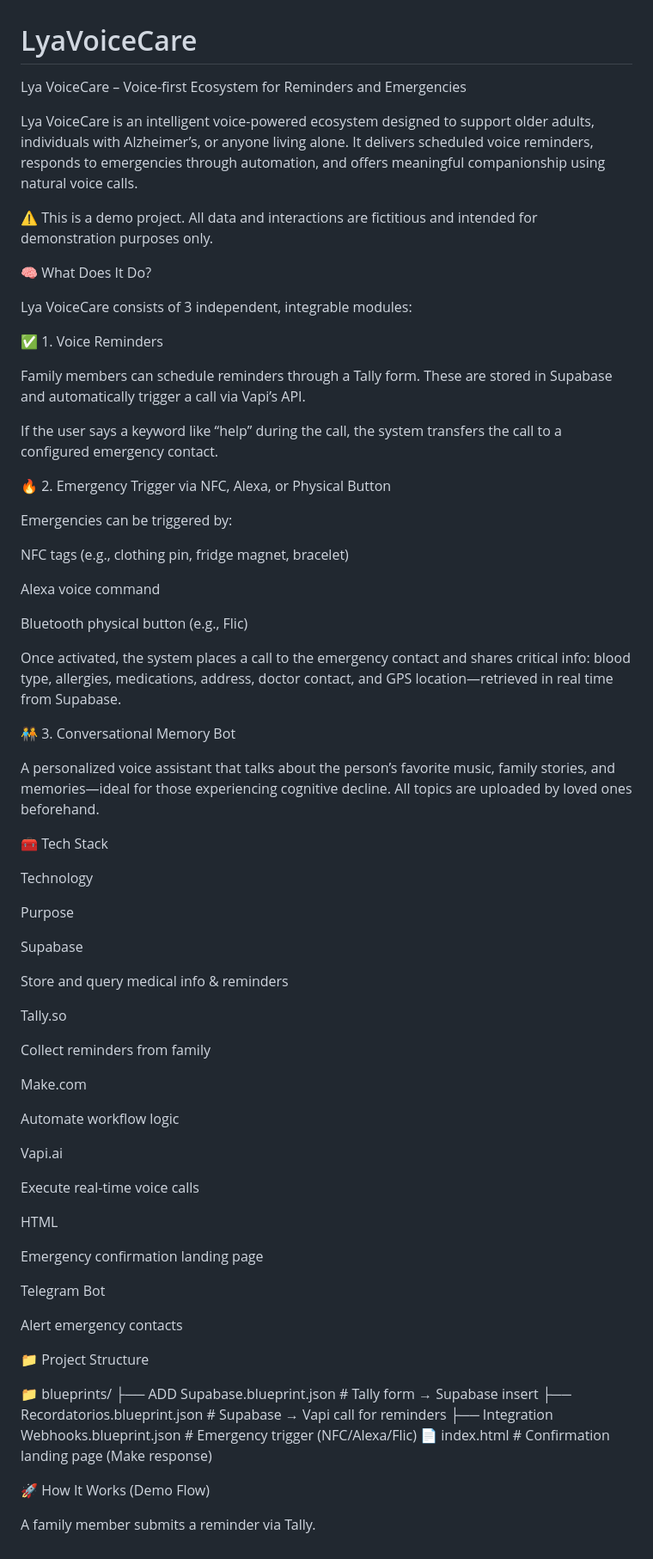
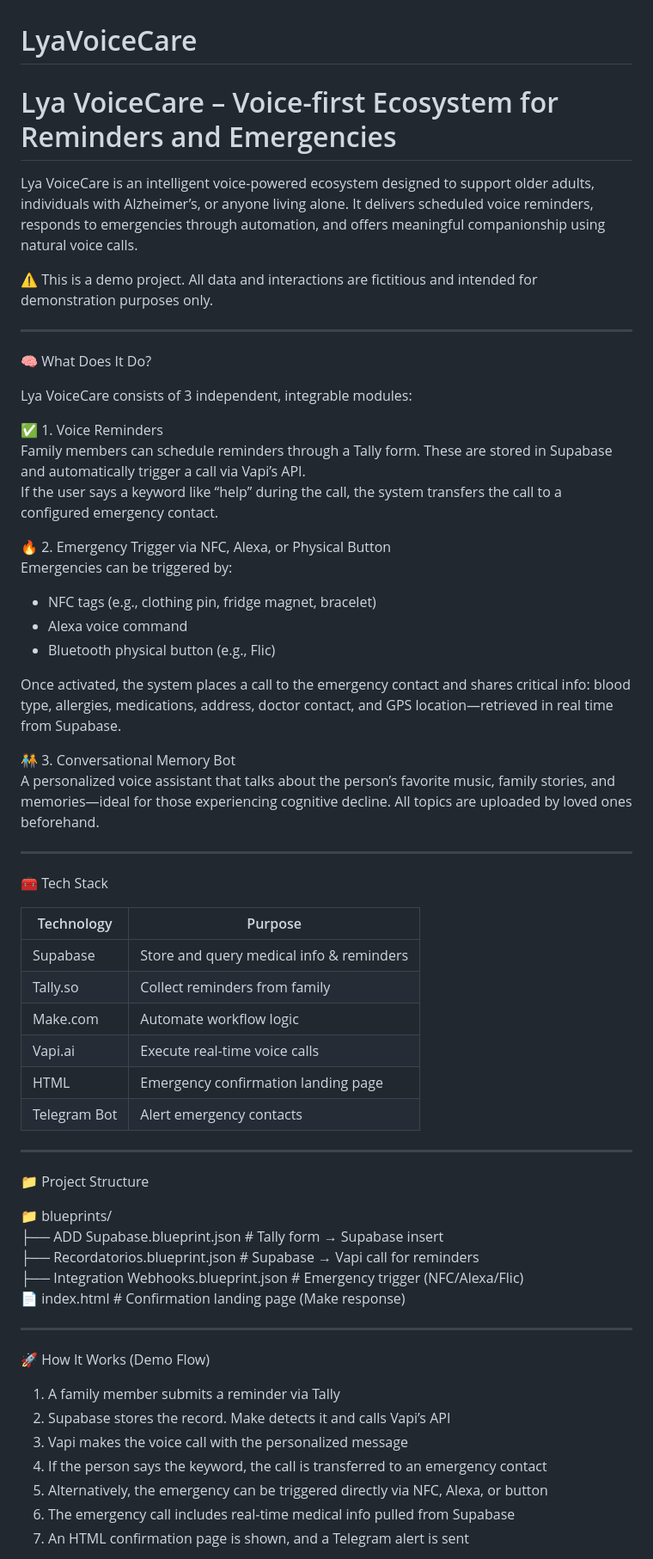
Before and after one commit to gksiri/lyaVoiceCare, a Markdown page: README.md, the part around one of its changes. Shown at 86% size. GitHub-like rendering.

```diff
--- a/README.md
+++ b/README.md
@@ -1,77 +1,64 @@
 # LyaVoiceCare
 
-
-Lya VoiceCare – Voice-first Ecosystem for Reminders and Emergencies
+# Lya VoiceCare – Voice-first Ecosystem for Reminders and Emergencies
 
 Lya VoiceCare is an intelligent voice-powered ecosystem designed to support older adults, individuals with Alzheimer’s, or anyone living alone. It delivers scheduled voice reminders, responds to emergencies through automation, and offers meaningful companionship using natural voice calls.
 
 ⚠️ This is a demo project. All data and interactions are fictitious and intended for demonstration purposes only.
+
+---
 
 🧠 What Does It Do?
 
 Lya VoiceCare consists of 3 independent, integrable modules:
 
 ✅ 1. Voice Reminders
-
 Family members can schedule reminders through a Tally form. These are stored in Supabase and automatically trigger a call via Vapi’s API.
-
 If the user says a keyword like “help” during the call, the system transfers the call to a configured emergency contact.
 
 🔥 2. Emergency Trigger via NFC, Alexa, or Physical Button
-
 Emergencies can be triggered by:
-
-NFC tags (e.g., clothing pin, fridge magnet, bracelet)
-
-Alexa voice command
-
-Bluetooth physical button (e.g., Flic)
+- NFC tags (e.g., clothing pin, fridge magnet, bracelet)
+- Alexa voice command
+- Bluetooth physical button (e.g., Flic)
 
 Once activated, the system places a call to the emergency contact and shares critical info: blood type, allergies, medications, address, doctor contact, and GPS location—retrieved in real time from Supabase.
 
 🧑‍🤝‍🧑 3. Conversational Memory Bot
+A personalized voice assistant that talks about the person’s favorite music, family stories, and memories—ideal for those experiencing cognitive decline. All topics are uploaded by loved ones beforehand.
 
-A personalized voice assistant that talks about the person’s favorite music, family stories, and memories—ideal for those experiencing cognitive decline. All topics are uploaded by loved ones beforehand.
+---
 
 🧰 Tech Stack
 
-Technology
+| Technology     | Purpose                              |
+|----------------|----------------------------------------|
+| Supabase       | Store and query medical info & reminders |
+| Tally.so       | Collect reminders from family         |
+| Make.com       | Automate workflow logic                |
+| Vapi.ai        | Execute real-time voice calls          |
+| HTML           | Emergency confirmation landing page    |
+| Telegram Bot   | Alert emergency contacts               |
 
-Purpose
-
-Supabase
-
-Store and query medical info & reminders
-
-Tally.so
-
-Collect reminders from family
-
-Make.com
-
-Automate workflow logic
-
-Vapi.ai
-
-Execute real-time voice calls
-
-HTML
-
-Emergency confirmation landing page
-
-Telegram Bot
-
-Alert emergency contacts
+---
 
 📁 Project Structure
 
 📁 blueprints/
-├── ADD Supabase.blueprint.json     # Tally form → Supabase insert
-├── Recordatorios.blueprint.json   # Supabase → Vapi call for reminders
+├── ADD Supabase.blueprint.json         # Tally form → Supabase insert
+├── Recordatorios.blueprint.json       # Supabase → Vapi call for reminders
 ├── Integration Webhooks.blueprint.json # Emergency trigger (NFC/Alexa/Flic)
-📄 index.html                       # Confirmation landing page (Make response)
+📄 index.html                           # Confirmation landing page (Make response)
+
+---
 
 🚀 How It Works (Demo Flow)
 
-A family member submits a reminder via Tally.
+1. A family member submits a reminder via Tally
+2. Supabase stores the record. Make detects it and calls Vapi’s API
+3. Vapi makes the voice call with the personalized message
+4. If the person says the keyword, the call is transferred to an emergency contact
+5. Alternatively, the emergency can be triggered directly via NFC, Alexa, or button
+6. The emergency call includes real-time medical info pulled from Supabase
+7. An HTML confirmation page is shown, and a Telegram alert is sent
 
```
Also changed, not shown: other parts of README.md (+18 -21 lines).
